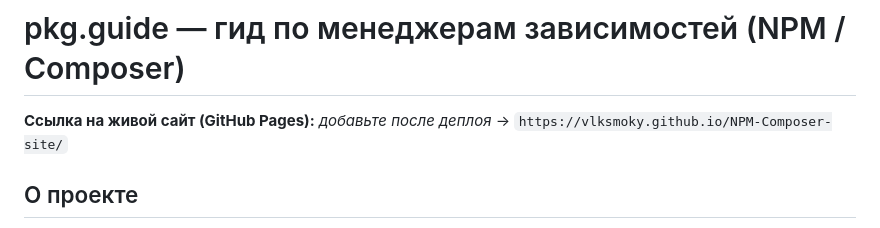
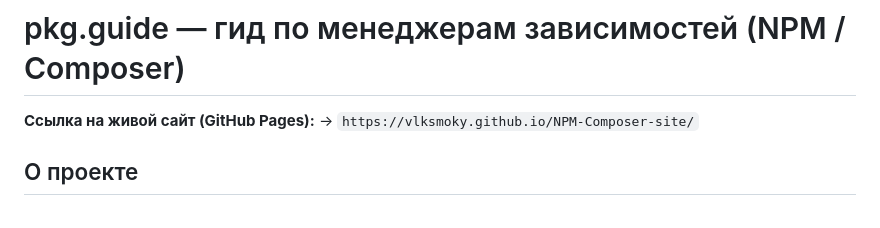
Before and after one commit to vlksmoky/NPM-Composer-site, a Markdown page: README.md, the part around the change. Drawn GitHub-style.

```diff
--- a/README.md
+++ b/README.md
@@ -1,6 +1,6 @@
 # pkg.guide — гид по менеджерам зависимостей (NPM / Composer)
 
-**Ссылка на живой сайт (GitHub Pages):** _добавьте после деплоя_ → `https://vlksmoky.github.io/NPM-Composer-site/`
+**Ссылка на живой сайт (GitHub Pages):**  → `https://vlksmoky.github.io/NPM-Composer-site/`
 
 ## О проекте
 
```
